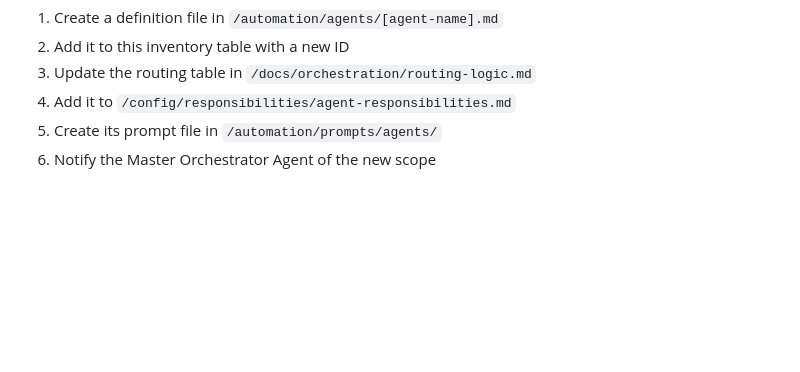
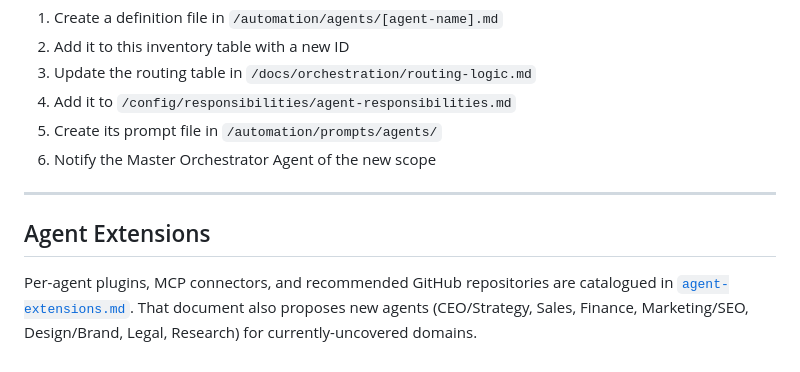
Before and after one commit to voigtcarsten4-rgb/Orchestrator_main, a Markdown page: docs/agents/agent-inventory.md, the part around the change. GitHub-like rendering; blank space fills up the shorter version.

```diff
--- a/docs/agents/agent-inventory.md
+++ b/docs/agents/agent-inventory.md
@@ -69,3 +69,12 @@ When a new agent is needed:
 4. Add it to `/config/responsibilities/agent-responsibilities.md`
 5. Create its prompt file in `/automation/prompts/agents/`
 6. Notify the Master Orchestrator Agent of the new scope
+
+---
+
+## Agent Extensions
+
+Per-agent plugins, MCP connectors, and recommended GitHub repositories are
+catalogued in [`agent-extensions.md`](agent-extensions.md). That document
+also proposes new agents (CEO/Strategy, Sales, Finance, Marketing/SEO,
+Design/Brand, Legal, Research) for currently-uncovered domains.
```
Also changed, not shown: README.md (+1 -0 lines), docs/agents/agent-extensions.md (added, +261 -0 lines).
